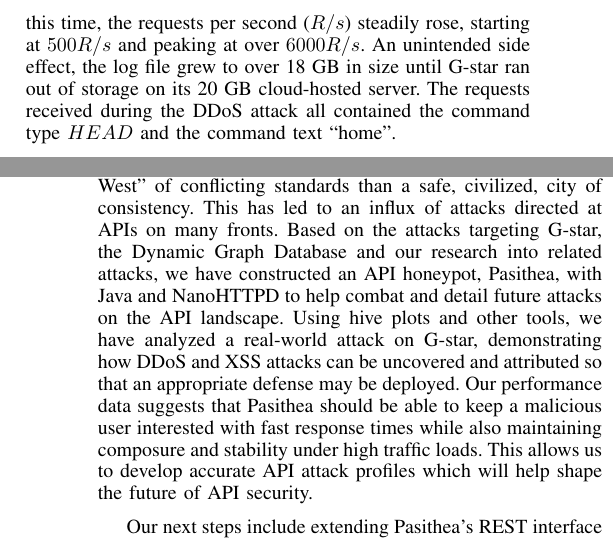
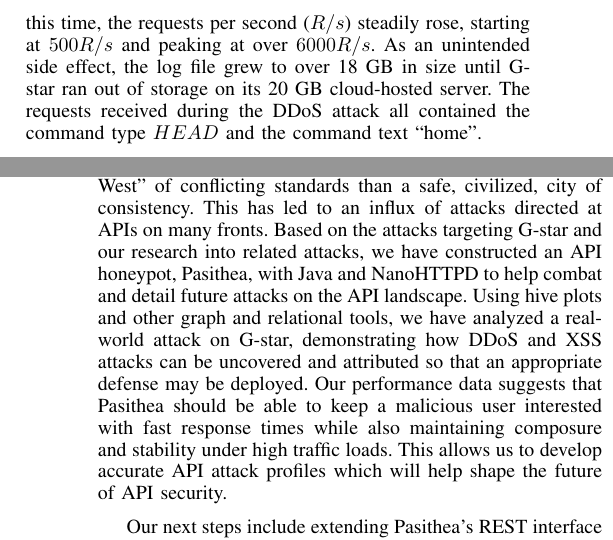
Before and after one commit to Marist-Innovation-Lab/PasitheaHoneypot, a LaTeX paper (docs/IEEE-Paper-Latex-Src/main.tex, which reads docs/IEEE-Paper-Latex-Src/analysis.tex, docs/IEEE-Paper-Latex-Src/conclusions.tex): two parts of the columns of pages 2 and 4 of 4, joined at a grey line, cut so that both start at the same text. Compiled offline with pdfLaTeX.

Commit message:
final pass
We're good to go.

```diff
--- a/docs/IEEE-Paper-Latex-Src/analysis.tex
+++ b/docs/IEEE-Paper-Latex-Src/analysis.tex
@@ -9,7 +9,7 @@
 
 The DDoS attack on G-star lasted from May 25, 2017 until June 1, 2017, creating over 275,000,000 log entries.
 During this time, the requests per second ($R/s$) steadily rose, starting at $500 R/s$ and peaking at over $6000 R/s$.
-An unintended side effect, the log file grew to over 18 GB in size until G-star ran out of storage on its 20 GB cloud-hosted server.
+As an unintended side effect, the log file grew to over 18 GB in size until G-star ran out of storage on its 20 GB cloud-hosted server.
 The requests received during the DDoS attack all contained the command type $HEAD$ and the command text ``home''.
 
 \begin{figure}[b]
--- a/docs/IEEE-Paper-Latex-Src/conclusions.tex
+++ b/docs/IEEE-Paper-Latex-Src/conclusions.tex
@@ -4,9 +4,9 @@
 
 Today's API security landscape is more like a ``Wild West'' of conflicting standards than a safe, civilized, city of consistency.
 This has led to an influx of attacks directed at APIs on many  fronts.
-Based on the attacks targeting G-star, the Dynamic Graph Database and our research into related attacks, we have constructed an API honeypot, Pasithea, with Java and NanoHTTPD to help combat and detail future attacks on the API landscape.
-Using hive plots and other tools, we have analyzed a real-world attack on G-star, demonstrating how DDoS and XSS attacks can be uncovered and attributed so that an appropriate defense may be deployed.
+Based on the attacks targeting G-star and our research into related attacks, we have constructed an API honeypot, Pasithea, with Java and NanoHTTPD to help combat and detail future attacks on the API landscape.
+Using hive plots and other graph and relational tools, we have analyzed a real-world attack on G-star, demonstrating how DDoS and XSS attacks can be uncovered and attributed so that an appropriate defense may be deployed.
 Our performance data suggests that Pasithea should be able to keep a malicious user interested with fast response times while also maintaining composure and stability under high traffic loads.
 This allows us to develop accurate API attack profiles which will help shape the future of API security.
 
-Our next steps include extending Pasithea’s REST interface to extract more data from attackers while still maintaining its cover as an unidentifiable API honeypot, reporting additional results as Pasithea spends more time in the ``Wild West'' of the Internet collecting more data, and exploring higher interaction versions of an API honeypot where we would be able to respond with artifical data.
+Our next steps include extending Pasithea's REST interface to extract more data from attackers while still maintaining its cover as an unidentifiable API honeypot, reporting additional results as Pasithea spends more time in the ``Wild West'' of the Internet collecting more data, and exploring higher interaction versions of an API honeypot where we would be able to respond with artifical data.
```
